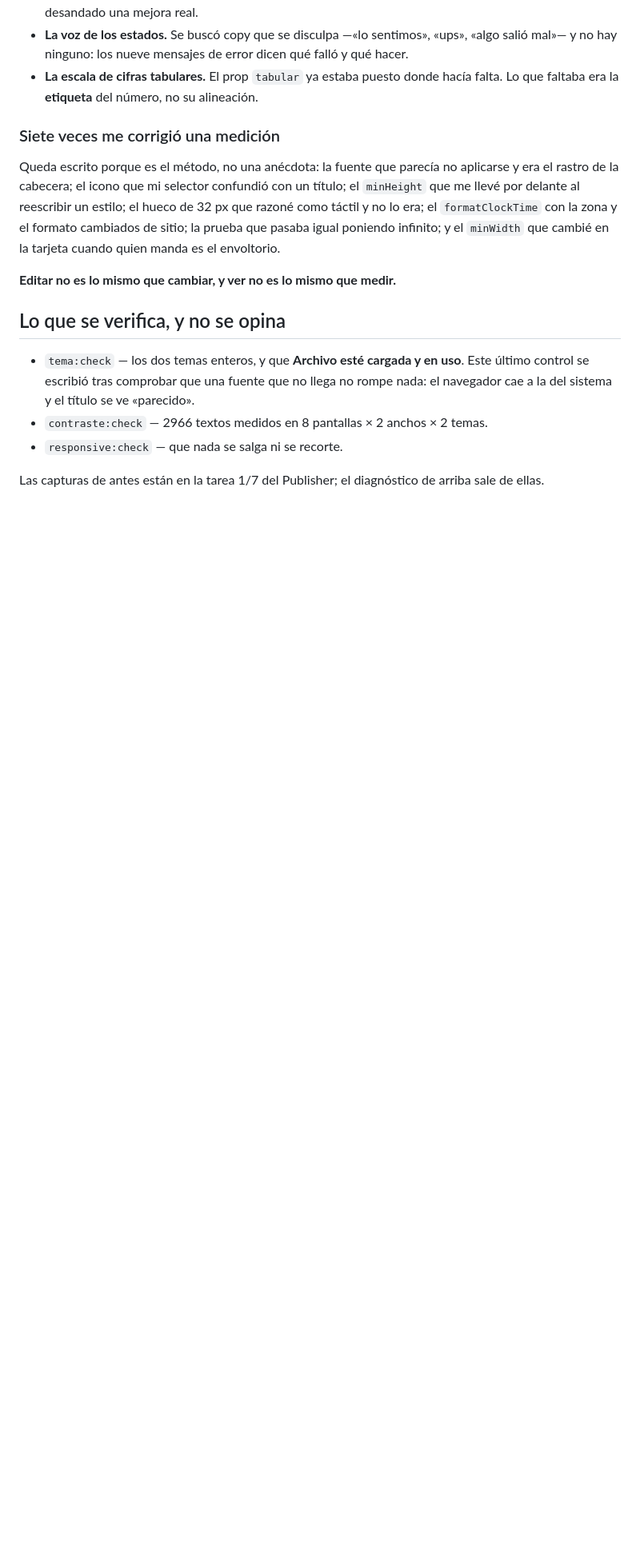
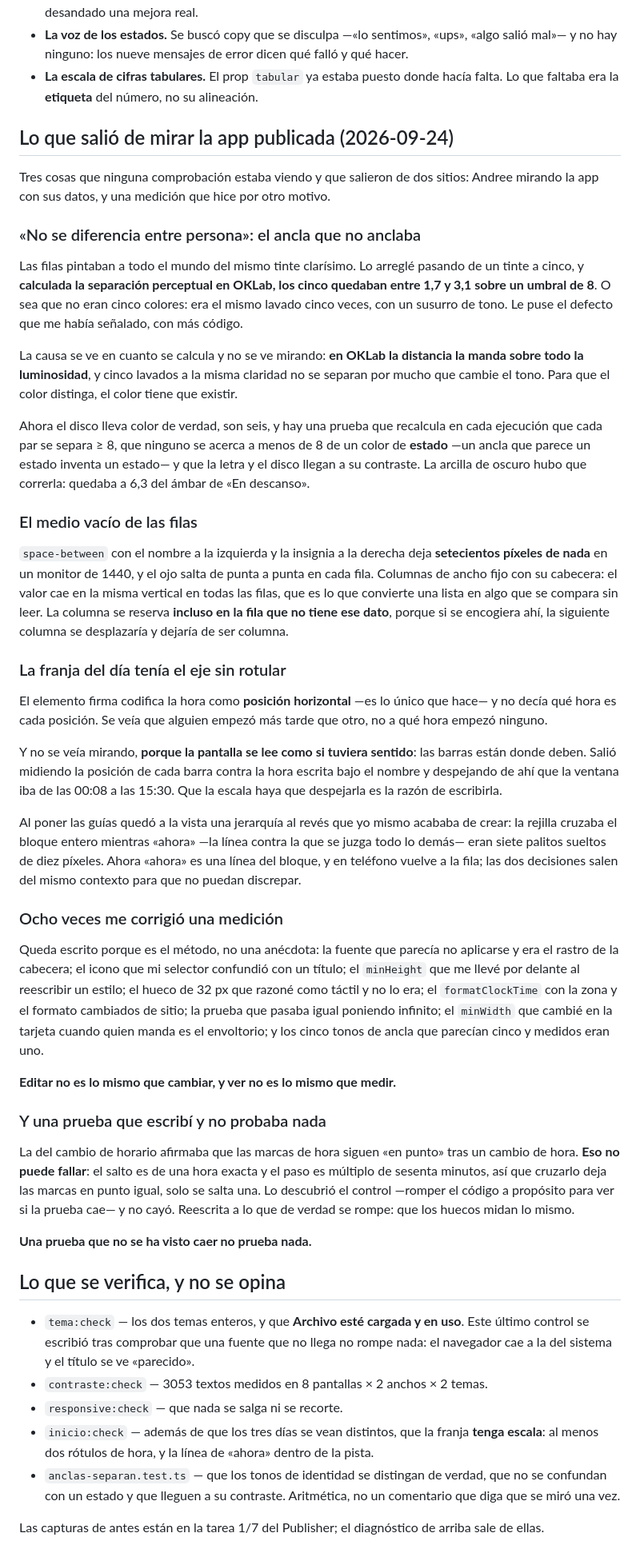
Before and after one commit to kwsystems/krealo-shift, a Markdown page: docs/DISENO.md, the part around the change. Shown at 80% size. Rendered like a GitHub page; blank space fills up the shorter version.

Commit message:
DISENO.md: lo que salio de mirar la app publicada
Tres hallazgos que ninguna comprobacion estaba viendo —el ancla que no anclaba, el
medio vacio de las filas y la franja con el eje sin rotular— con su causa y lo que
los guarda ahora.

Y la seccion de correcciones pasa de siete a ocho, con una entrada nueva que no es
una correccion de codigo sino de metodo: una prueba que escribi y no probaba nada,
porque afirmaba algo que no podia fallar. Lo descubrio el control, no la prueba.

Co-Authored-By: Claude Opus 5 <noreply@anthropic.com>
Claude-Session: https://claude.ai/code/session_01X4d9SaMWZZHMfDFiuKNGZL

```diff
--- a/docs/DISENO.md
+++ b/docs/DISENO.md
@@ -111,24 +111,89 @@ disciplina de uso:
 - **La escala de cifras tabulares.** El prop `tabular` ya estaba puesto donde hacía falta.
   Lo que faltaba era la **etiqueta** del número, no su alineación.
 
-### Siete veces me corrigió una medición
+## Lo que salió de mirar la app publicada (2026-09-24)
+
+Tres cosas que ninguna comprobación estaba viendo y que salieron de dos sitios: Andree
+mirando la app con sus datos, y una medición que hice por otro motivo.
+
+### «No se diferencia entre persona»: el ancla que no anclaba
+
+Las filas pintaban a todo el mundo del mismo tinte clarísimo. Lo arreglé pasando de un
+tinte a cinco, y **calculada la separación perceptual en OKLab, los cinco quedaban entre
+1,7 y 3,1 sobre un umbral de 8**. O sea que no eran cinco colores: era el mismo lavado
+cinco veces, con un susurro de tono. Le puse el defecto que me había señalado, con más
+código.
+
+La causa se ve en cuanto se calcula y no se ve mirando: **en OKLab la distancia la manda
+sobre todo la luminosidad**, y cinco lavados a la misma claridad no se separan por mucho
+que cambie el tono. Para que el color distinga, el color tiene que existir.
+
+Ahora el disco lleva color de verdad, son seis, y hay una prueba que recalcula en cada
+ejecución que cada par se separa ≥ 8, que ninguno se acerca a menos de 8 de un color de
+**estado** —un ancla que parece un estado inventa un estado— y que la letra y el disco
+llegan a su contraste. La arcilla de oscuro hubo que correrla: quedaba a 6,3 del ámbar de
+«En descanso».
+
+### El medio vacío de las filas
+
+`space-between` con el nombre a la izquierda y la insignia a la derecha deja **setecientos
+píxeles de nada** en un monitor de 1440, y el ojo salta de punta a punta en cada fila.
+Columnas de ancho fijo con su cabecera: el valor cae en la misma vertical en todas las
+filas, que es lo que convierte una lista en algo que se compara sin leer. La columna se
+reserva **incluso en la fila que no tiene ese dato**, porque si se encogiera ahí, la
+siguiente columna se desplazaría y dejaría de ser columna.
+
+### La franja del día tenía el eje sin rotular
+
+El elemento firma codifica la hora como **posición horizontal** —es lo único que hace— y
+no decía qué hora es cada posición. Se veía que alguien empezó más tarde que otro, no a
+qué hora empezó ninguno.
+
+Y no se veía mirando, **porque la pantalla se lee como si tuviera sentido**: las barras
+están donde deben. Salió midiendo la posición de cada barra contra la hora escrita bajo el
+nombre y despejando de ahí que la ventana iba de las 00:08 a las 15:30. Que la escala haya
+que despejarla es la razón de escribirla.
+
+Al poner las guías quedó a la vista una jerarquía al revés que yo mismo acababa de crear:
+la rejilla cruzaba el bloque entero mientras «ahora» —la línea contra la que se juzga todo
+lo demás— eran siete palitos sueltos de diez píxeles. Ahora «ahora» es una línea del
+bloque, y en teléfono vuelve a la fila; las dos decisiones salen del mismo contexto para
+que no puedan discrepar.
+
+### Ocho veces me corrigió una medición
 
 Queda escrito porque es el método, no una anécdota: la fuente que parecía no aplicarse y
 era el rastro de la cabecera; el icono que mi selector confundió con un título; el
 `minHeight` que me llevé por delante al reescribir un estilo; el hueco de 32 px que
 razoné como táctil y no lo era; el `formatClockTime` con la zona y el formato cambiados
-de sitio; la prueba que pasaba igual poniendo infinito; y el `minWidth` que cambié en la
-tarjeta cuando quien manda es el envoltorio.
+de sitio; la prueba que pasaba igual poniendo infinito; el `minWidth` que cambié en la
+tarjeta cuando quien manda es el envoltorio; y los cinco tonos de ancla que parecían
+cinco y medidos eran uno.
 
 **Editar no es lo mismo que cambiar, y ver no es lo mismo que medir.**
+
+### Y una prueba que escribí y no probaba nada
+
+La del cambio de horario afirmaba que las marcas de hora siguen «en punto» tras un cambio
+de hora. **Eso no puede fallar**: el salto es de una hora exacta y el paso es múltiplo de
+sesenta minutos, así que cruzarlo deja las marcas en punto igual, solo se salta una. Lo
+descubrió el control —romper el código a propósito para ver si la prueba cae— y no cayó.
+Reescrita a lo que de verdad se rompe: que los huecos midan lo mismo.
+
+**Una prueba que no se ha visto caer no prueba nada.**
 
 ## Lo que se verifica, y no se opina
 
 - `tema:check` — los dos temas enteros, y que **Archivo esté cargada y en uso**. Este
   último control se escribió tras comprobar que una fuente que no llega no rompe nada:
   el navegador cae a la del sistema y el título se ve «parecido».
-- `contraste:check` — 2966 textos medidos en 8 pantallas × 2 anchos × 2 temas.
+- `contraste:check` — 3053 textos medidos en 8 pantallas × 2 anchos × 2 temas.
 - `responsive:check` — que nada se salga ni se recorte.
+- `inicio:check` — además de que los tres días se vean distintos, que la franja **tenga
+  escala**: al menos dos rótulos de hora, y la línea de «ahora» dentro de la pista.
+- `anclas-separan.test.ts` — que los tonos de identidad se distingan de verdad, que no se
+  confundan con un estado y que lleguen a su contraste. Aritmética, no un comentario que
+  diga que se miró una vez.
 
 Las capturas de antes están en la tarea 1/7 del Publisher; el diagnóstico de arriba sale
 de ellas.
```
